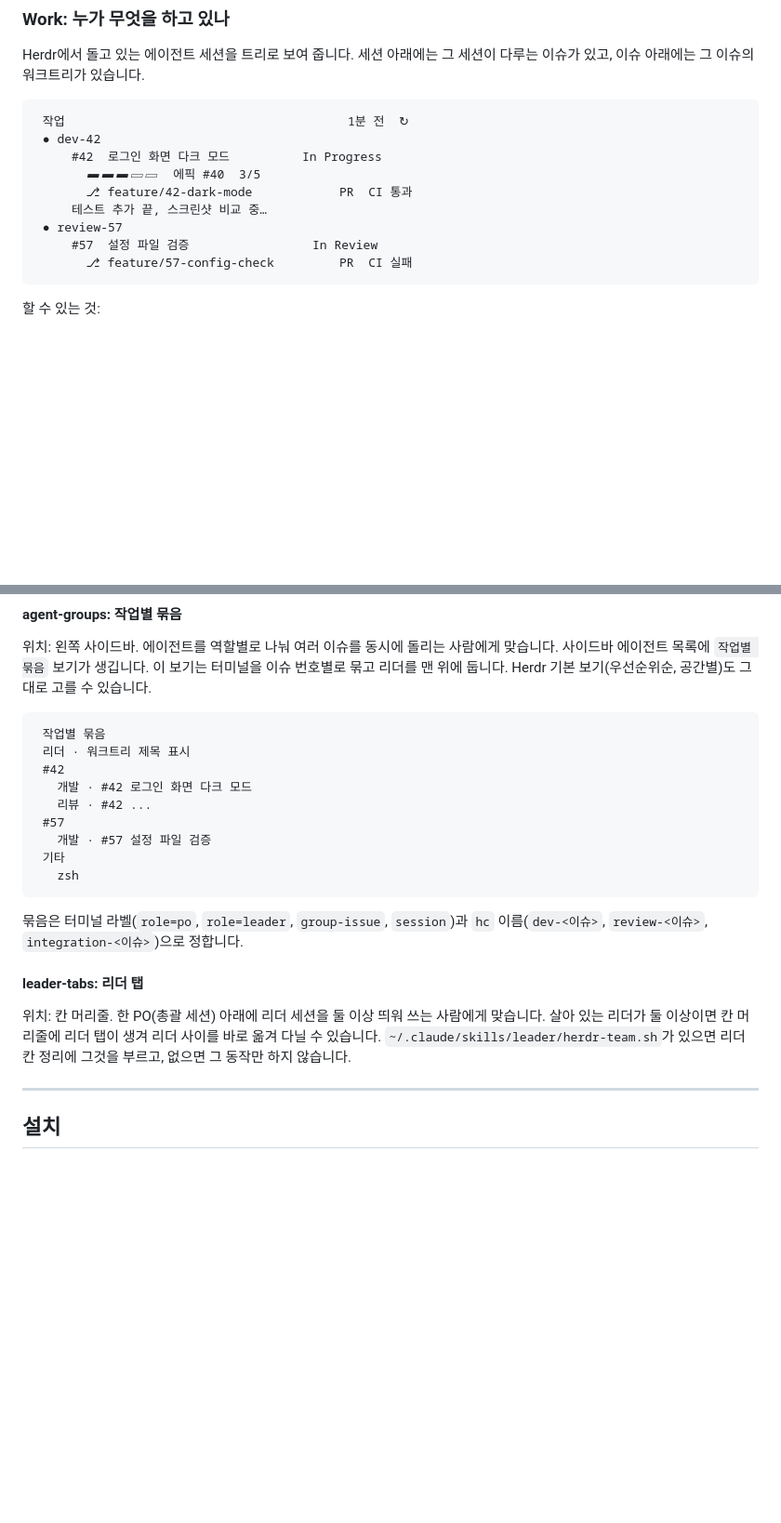
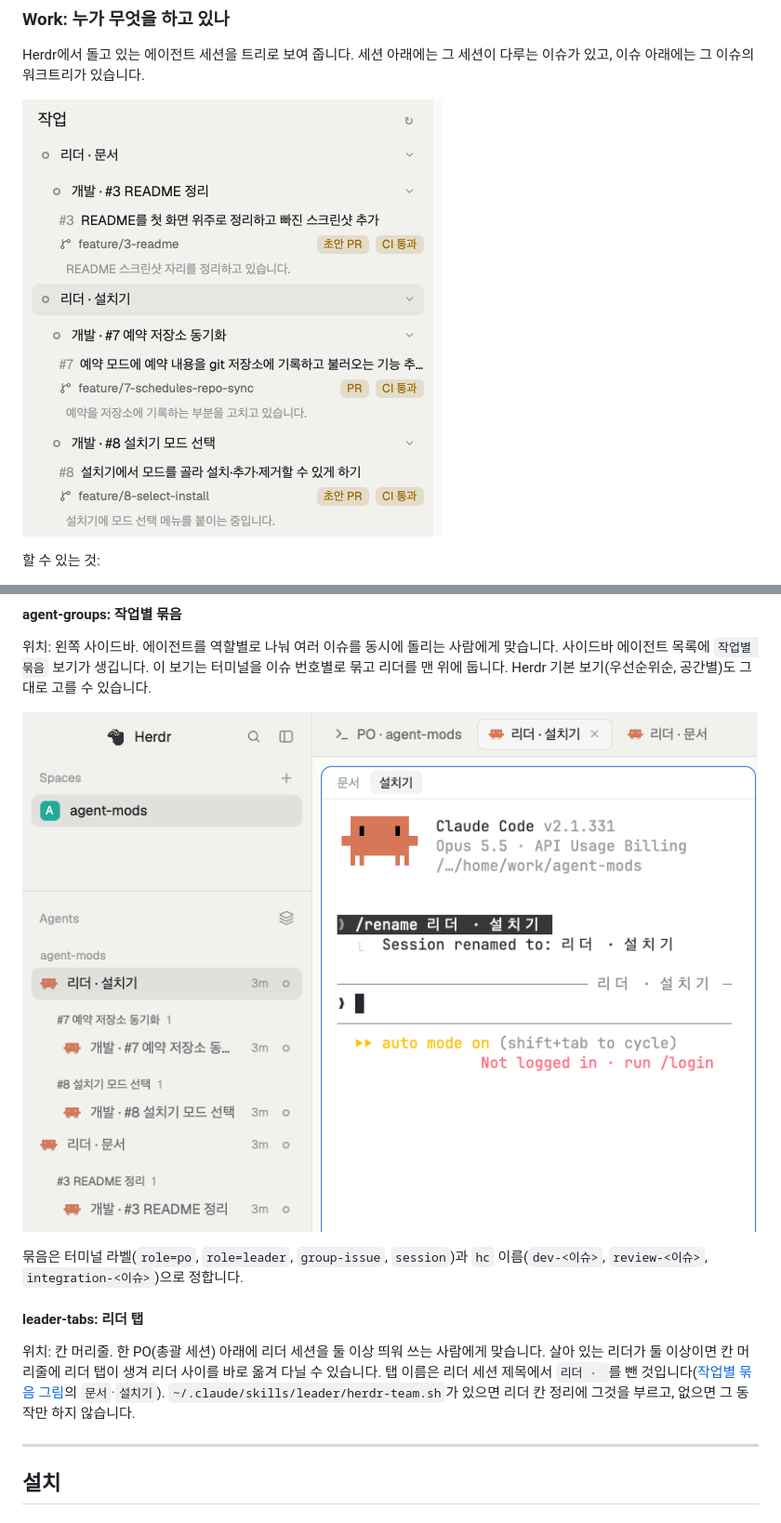
Before and after one commit to xowjd913/agent-mods, a Markdown page: herdr/README.md, 2 parts joined by grey strips. Shown at 93% size. Drawn GitHub-style; pictures changed too: docs/images/herdr-groups.png (added), docs/images/herdr-work.png (added); blank space fills up the shorter version.

Commit message:
📝[Docs]: 모드 설명의 텍스트 스케치를 데모 화면 스크린샷 3장으로 바꿈

````diff
--- a/herdr/README.md
+++ b/herdr/README.md
@@ -51,19 +51,7 @@ Herdr 탭 줄 오른쪽에는 원래 `Files`와 `Changes` 패널 버튼이 있
 
 Herdr에서 돌고 있는 에이전트 세션을 트리로 보여 줍니다. 세션 아래에는 그 세션이 다루는 이슈가 있고, 이슈 아래에는 그 이슈의 워크트리가 있습니다.
 
-<!-- TODO screenshot: 세션·이슈·워크트리가 찬 Work 패널. 예정 파일 `docs/images/herdr-work.png` -->
-
-```text
- 작업                                       1분 전  ↻
- ● dev-42
-     #42  로그인 화면 다크 모드          In Progress
-       ▰▰▰▱▱  에픽 #40  3/5
-       ⎇ feature/42-dark-mode            PR  CI 통과
-     테스트 추가 끝, 스크린샷 비교 중…
- ● review-57
-     #57  설정 파일 검증                 In Review
-       ⎇ feature/57-config-check         PR  CI 실패
-```
+![리더 두 명 아래에 개발 세션 #3·#7·#8이 이슈 제목, 브랜치, PR·CI 상태, 마지막 작업 줄과 함께 보이는 Work 패널](../docs/images/herdr-work.png)
 
 할 수 있는 것:
 
@@ -197,23 +151,13 @@ Work나 PRs에서 워크트리 줄을 누르면 뜨는 작은 팝업입니다.
 
 위치: 왼쪽 사이드바. 에이전트를 역할별로 나눠 여러 이슈를 동시에 돌리는 사람에게 맞습니다. 사이드바 에이전트 목록에 `작업별 묶음` 보기가 생깁니다. 이 보기는 터미널을 이슈 번호별로 묶고 리더를 맨 위에 둡니다. Herdr 기본 보기(우선순위순, 공간별)도 그대로 고를 수 있습니다.
 
-```text
- 작업별 묶음
- 리더 · 워크트리 제목 표시
- #42
-   개발 · #42 로그인 화면 다크 모드
-   리뷰 · #42 ...
- #57
-   개발 · #57 설정 파일 검증
- 기타
-   zsh
-```
+![사이드바 작업별 묶음에서 리더 두 명 아래 #7·#8, #3 작업이 묶여 있고, 칸 머리줄에 리더 탭(문서·설치기)이 보이는 화면](../docs/images/herdr-groups.png)
 
 묶음은 터미널 라벨(`role=po`, `role=leader`, `group-issue`, `session`)과 `hc` 이름(`dev-<이슈>`, `review-<이슈>`, `integration-<이슈>`)으로 정합니다.
 
 #### leader-tabs: 리더 탭
 
-위치: 칸 머리줄. 한 PO(총괄 세션) 아래에 리더 세션을 둘 이상 띄워 쓰는 사람에게 맞습니다. 살아 있는 리더가 둘 이상이면 칸 머리줄에 리더 탭이 생겨 리더 사이를 바로 옮겨 다닐 수 있습니다. `~/.claude/skills/leader/herdr-team.sh`가 있으면 리더 칸 정리에 그것을 부르고, 없으면 그 동작만 하지 않습니다.
+위치: 칸 머리줄. 한 PO(총괄 세션) 아래에 리더 세션을 둘 이상 띄워 쓰는 사람에게 맞습니다. 살아 있는 리더가 둘 이상이면 칸 머리줄에 리더 탭이 생겨 리더 사이를 바로 옮겨 다닐 수 있습니다. 탭 이름은 리더 세션 제목에서 `리더 · `를 뺀 것입니다([작업별 묶음 그림](#agent-groups-작업별-묶음)의 `문서`·`설치기`). `~/.claude/skills/leader/herdr-team.sh`가 있으면 리더 칸 정리에 그것을 부르고, 없으면 그 동작만 하지 않습니다.
 
 ---
 
````
Also changed, not shown: other parts of herdr/README.md (+2 -36 lines), docs/images/herdr-wt-menu.png (added).
